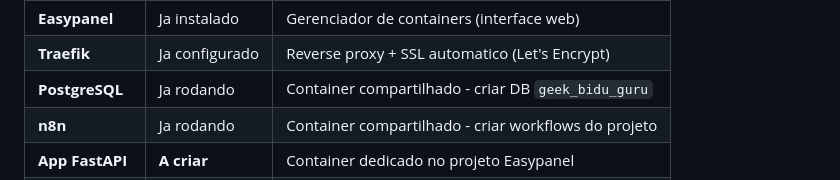
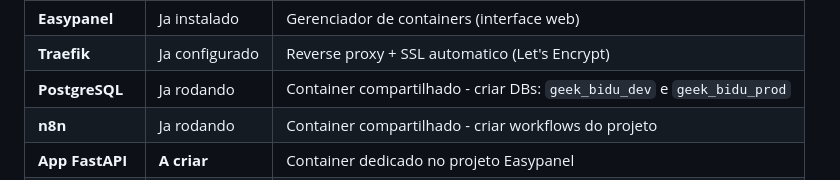
Before and after one commit to victorbvieira/geek.bidu.guru, a Markdown page: plan/00-overview.md, the part around the change. Drawn GitHub-style.

```diff
--- a/plan/00-overview.md
+++ b/plan/00-overview.md
@@ -77,7 +77,7 @@ O **geek.bidu.guru** e um blog/portal brasileiro focado em curadoria de presente
 |------------|--------|-----------|
 | **Easypanel** | Ja instalado | Gerenciador de containers (interface web) |
 | **Traefik** | Ja configurado | Reverse proxy + SSL automatico (Let's Encrypt) |
-| **PostgreSQL** | Ja rodando | Container compartilhado - criar DB `geek_bidu_guru` |
+| **PostgreSQL** | Ja rodando | Container compartilhado - criar DBs: `geek_bidu_dev` e `geek_bidu_prod` |
 | **n8n** | Ja rodando | Container compartilhado - criar workflows do projeto |
 | **App FastAPI** | **A criar** | Container dedicado no projeto Easypanel |
 | **Redis** | **A criar** | Cache (opcional, dentro do projeto) |
```
Also changed, not shown: plan/01-control-table.md (+27 -16 lines), plan/README.md (+1 -1 lines).
